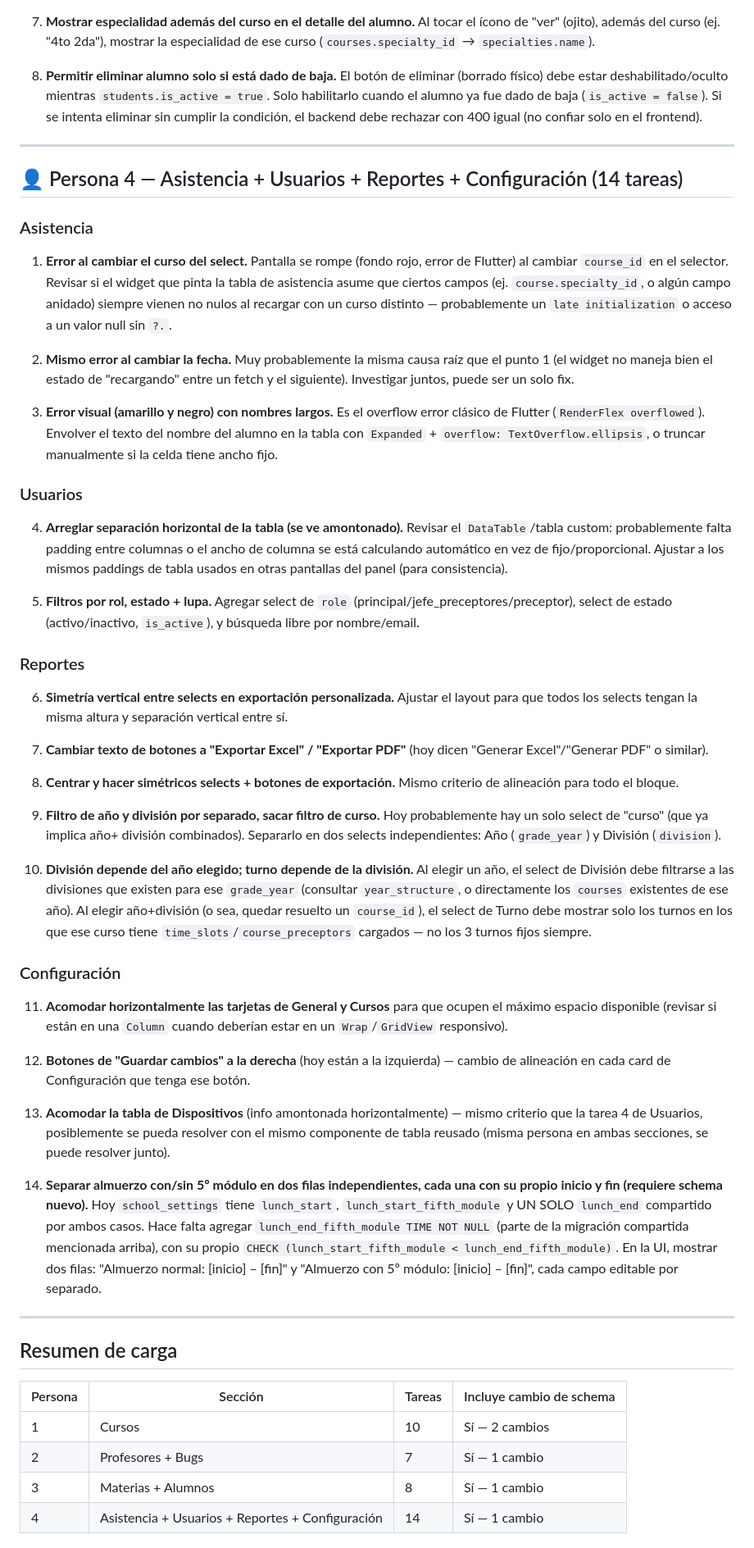
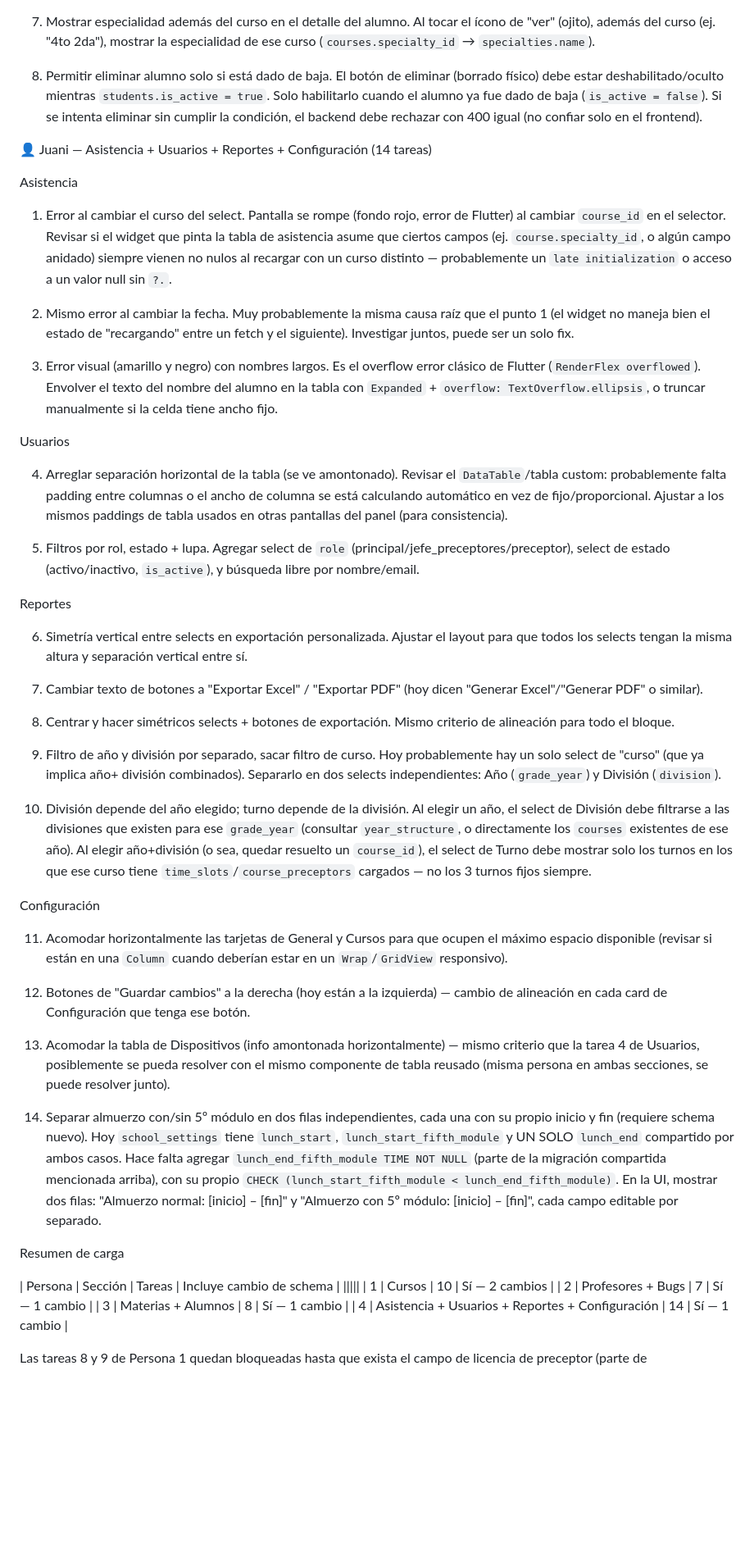
Before and after one commit to paolaU7/AAM, a Markdown page: AAM_Tareas_Refinamiento.md, the part around one of its changes. Shown at 82% size. Rendered like a GitHub page; blank space fills up the shorter version.

```diff
--- a/AAM_Tareas_Refinamiento.md
+++ b/AAM_Tareas_Refinamiento.md
@@ -224,72 +224,72 @@ curso, preceptores del curso).
    `Expanded` faltante o un ancho fijo que no responde bien en pantallas
    angostas.
 
-7. **Mostrar especialidad además del curso en el detalle del alumno.**
+7. Mostrar especialidad además del curso en el detalle del alumno.
    Al tocar el ícono de "ver" (ojito), además del curso (ej. "4to 2da"),
    mostrar la especialidad de ese curso (`courses.specialty_id` →
    `specialties.name`).
 
-8. **Permitir eliminar alumno solo si está dado de baja.** El botón de
+8. Permitir eliminar alumno solo si está dado de baja. El botón de
    eliminar (borrado físico) debe estar deshabilitado/oculto mientras
    `students.is_active = true`. Solo habilitarlo cuando el alumno ya fue
    dado de baja (`is_active = false`). Si se intenta eliminar sin cumplir
    la condición, el backend debe rechazar con 400 igual (no confiar solo
    en el frontend).
 
----
 
-## 👤 Persona 4 — Asistencia + Usuarios + Reportes + Configuración (14 tareas)
 
-### Asistencia
+ 👤 Juani — Asistencia + Usuarios + Reportes + Configuración (14 tareas)
 
-1. **Error al cambiar el curso del select.** Pantalla se rompe (fondo
+ Asistencia
+
+1. Error al cambiar el curso del select. Pantalla se rompe (fondo
    rojo, error de Flutter) al cambiar `course_id` en el selector. Revisar
    si el widget que pinta la tabla de asistencia asume que ciertos campos
    (ej. `course.specialty_id`, o algún campo anidado) siempre vienen no
    nulos al recargar con un curso distinto — probablemente un `late
    initialization` o acceso a un valor null sin `?.`.
 
-2. **Mismo error al cambiar la fecha.** Muy probablemente la misma causa
+2. Mismo error al cambiar la fecha. Muy probablemente la misma causa
    raíz que el punto 1 (el widget no maneja bien el estado de "recargando"
    entre un fetch y el siguiente). Investigar juntos, puede ser un solo
    fix.
 
-3. **Error visual (amarillo y negro) con nombres largos.** Es el overflow
+3. Error visual (amarillo y negro) con nombres largos. Es el overflow
    error clásico de Flutter (`RenderFlex overflowed`). Envolver el texto
    del nombre del alumno en la tabla con `Expanded` + `overflow:
    TextOverflow.ellipsis`, o truncar manualmente si la celda tiene ancho
    fijo.
 
-### Usuarios
+ Usuarios
 
-4. **Arreglar separación horizontal de la tabla (se ve amontonado).**
+4. Arreglar separación horizontal de la tabla (se ve amontonado).
    Revisar el `DataTable`/tabla custom: probablemente falta padding entre
    columnas o el ancho de columna se está calculando automático en vez de
    fijo/proporcional. Ajustar a los mismos paddings de tabla usados en
    otras pantallas del panel (para consistencia).
 
-5. **Filtros por rol, estado + lupa.** Agregar select de `role`
+5. Filtros por rol, estado + lupa. Agregar select de `role`
    (principal/jefe_preceptores/preceptor), select de estado
    (activo/inactivo, `is_active`), y búsqueda libre por nombre/email.
 
-### Reportes
+ Reportes
 
-6. **Simetría vertical entre selects en exportación personalizada.**
+6. Simetría vertical entre selects en exportación personalizada.
    Ajustar el layout para que todos los selects tengan la misma altura y
    separación vertical entre sí.
 
-7. **Cambiar texto de botones a "Exportar Excel" / "Exportar PDF"** (hoy
+7. Cambiar texto de botones a "Exportar Excel" / "Exportar PDF" (hoy
    dicen "Generar Excel"/"Generar PDF" o similar).
 
-8. **Centrar y hacer simétricos selects + botones de exportación.**
+8. Centrar y hacer simétricos selects + botones de exportación.
    Mismo criterio de alineación para todo el bloque.
 
-9. **Filtro de año y división por separado, sacar filtro de curso.** Hoy
+9. Filtro de año y división por separado, sacar filtro de curso. Hoy
    probablemente hay un solo select de "curso" (que ya implica año+
    división combinados). Separarlo en dos selects independientes: Año
    (`grade_year`) y División (`division`).
 
-10. **División depende del año elegido; turno depende de la división.**
+10. División depende del año elegido; turno depende de la división.
     Al elegir un año, el select de División debe filtrarse a las
     divisiones que existen para ese `grade_year` (consultar
     `year_structure`, o directamente los `courses` existentes de ese
@@ -298,23 +298,23 @@ curso, preceptores del curso).
     tiene `time_slots`/`course_preceptors` cargados — no los 3 turnos
     fijos siempre.
 
-### Configuración
+ Configuración
 
-11. **Acomodar horizontalmente las tarjetas de General y Cursos** para
+11. Acomodar horizontalmente las tarjetas de General y Cursos para
     que ocupen el máximo espacio disponible (revisar si están en una
     `Column` cuando deberían estar en un `Wrap`/`GridView` responsivo).
 
-12. **Botones de "Guardar cambios" a la derecha** (hoy están a la
+12. Botones de "Guardar cambios" a la derecha (hoy están a la
     izquierda) — cambio de alineación en cada card de Configuración que
     tenga ese botón.
 
-13. **Acomodar la tabla de Dispositivos** (info amontonada
+13. Acomodar la tabla de Dispositivos (info amontonada
     horizontalmente) — mismo criterio que la tarea 4 de Usuarios,
     posiblemente se pueda resolver con el mismo componente de tabla
     reusado (misma persona en ambas secciones, se puede resolver junto).
 
-14. **Separar almuerzo con/sin 5º módulo en dos filas independientes,
-    cada una con su propio inicio y fin (requiere schema nuevo).** Hoy
+14. Separar almuerzo con/sin 5º módulo en dos filas independientes,
+    cada una con su propio inicio y fin (requiere schema nuevo). Hoy
     `school_settings` tiene `lunch_start`, `lunch_start_fifth_module` y
     UN SOLO `lunch_end` compartido por ambos casos. Hace falta agregar
     `lunch_end_fifth_module TIME NOT NULL` (parte de la migración
@@ -323,12 +323,12 @@ curso, preceptores del curso).
     mostrar dos filas: "Almuerzo normal: [inicio] – [fin]" y "Almuerzo
     con 5º módulo: [inicio] – [fin]", cada campo editable por separado.
 
----
 
-## Resumen de carga
+
+ Resumen de carga
 
 | Persona | Sección | Tareas | Incluye cambio de schema |
-|---|---|---|---|
+|||||
 | 1 | Cursos | 10 | Sí — 2 cambios |
 | 2 | Profesores + Bugs | 7 | Sí — 1 cambio |
 | 3 | Materias + Alumnos | 8 | Sí — 1 cambio |
```
Also changed, not shown: other parts of AAM_Tareas_Refinamiento.md (+49 -49 lines).
